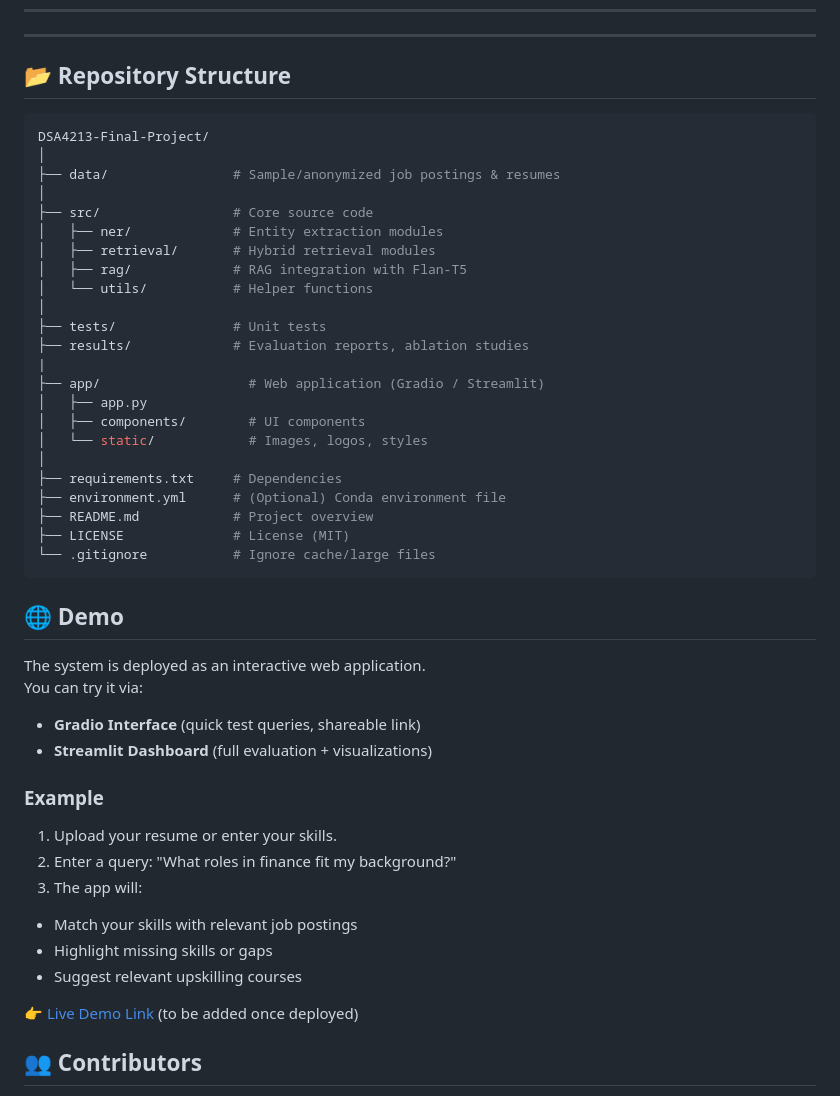
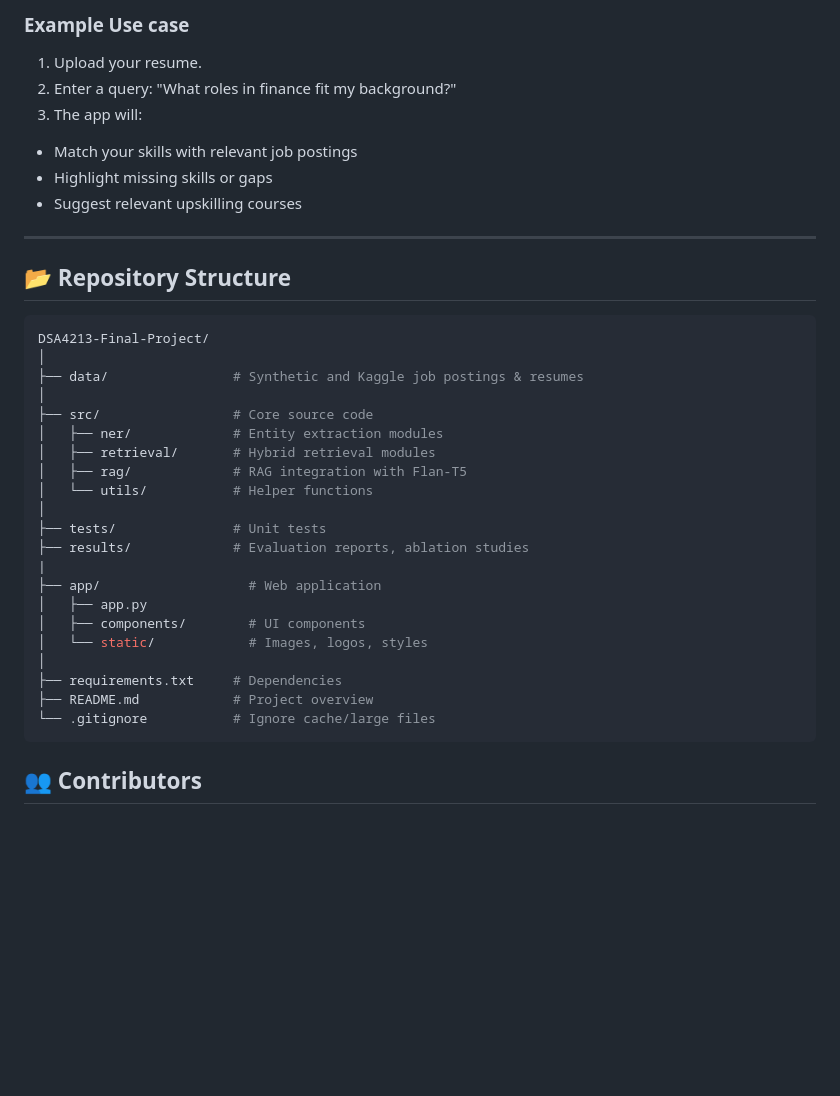
Before and after one commit to kealankuar/DSA4213-Final-Project, a Markdown page: README.md, the part around the change printed below. GitHub-like rendering; blank space fills up the shorter version.

````diff
--- a/README.md
+++ b/README.md
@@ -36,10 +66,17 @@ Running this will:
+### Example Use case
+1. Upload your resume.
+2. Enter a query:  "What roles in finance fit my background?"
+3. The app will:
+  - Match your skills with relevant job postings
+  - Highlight missing skills or gaps
+  - Suggest relevant upskilling courses
 
 ---
 ## 📂 Repository Structure
 ```bash
 DSA4213-Final-Project/
 │
-├── data/                # Sample/anonymized job postings & resumes
+├── data/                # Synthetic and Kaggle job postings & resumes
 │
 ├── src/                 # Core source code
 │   ├── ner/             # Entity extraction modules
@@ -50,35 +87,15 @@ DSA4213-Final-Project/
 ├── tests/               # Unit tests
 ├── results/             # Evaluation reports, ablation studies
 |
-├── app/                   # Web application (Gradio / Streamlit)
+├── app/                   # Web application
 │   ├── app.py
 │   ├── components/        # UI components
 │   └── static/            # Images, logos, styles
 │
 ├── requirements.txt     # Dependencies
-├── environment.yml      # (Optional) Conda environment file
 ├── README.md            # Project overview
-├── LICENSE              # License (MIT)
 └── .gitignore           # Ignore cache/large files
 ```
-
-## 🌐 Demo
-
-The system is deployed as an interactive web application.
-You can try it via:
-
-- **Gradio Interface** (quick test queries, shareable link)
-- **Streamlit Dashboard** (full evaluation + visualizations)
-
-### Example
-1. Upload your resume or enter your skills.
-2. Enter a query:  "What roles in finance fit my background?"
-3. The app will:
-  - Match your skills with relevant job postings
-  - Highlight missing skills or gaps
-  - Suggest relevant upskilling courses
-
-  👉 [Live Demo Link](https://your-demo-url-here) (to be added once deployed)
 
 ## 👥 Contributors
 
````
Also changed, not shown: other parts of README.md (+38 -8 lines).
